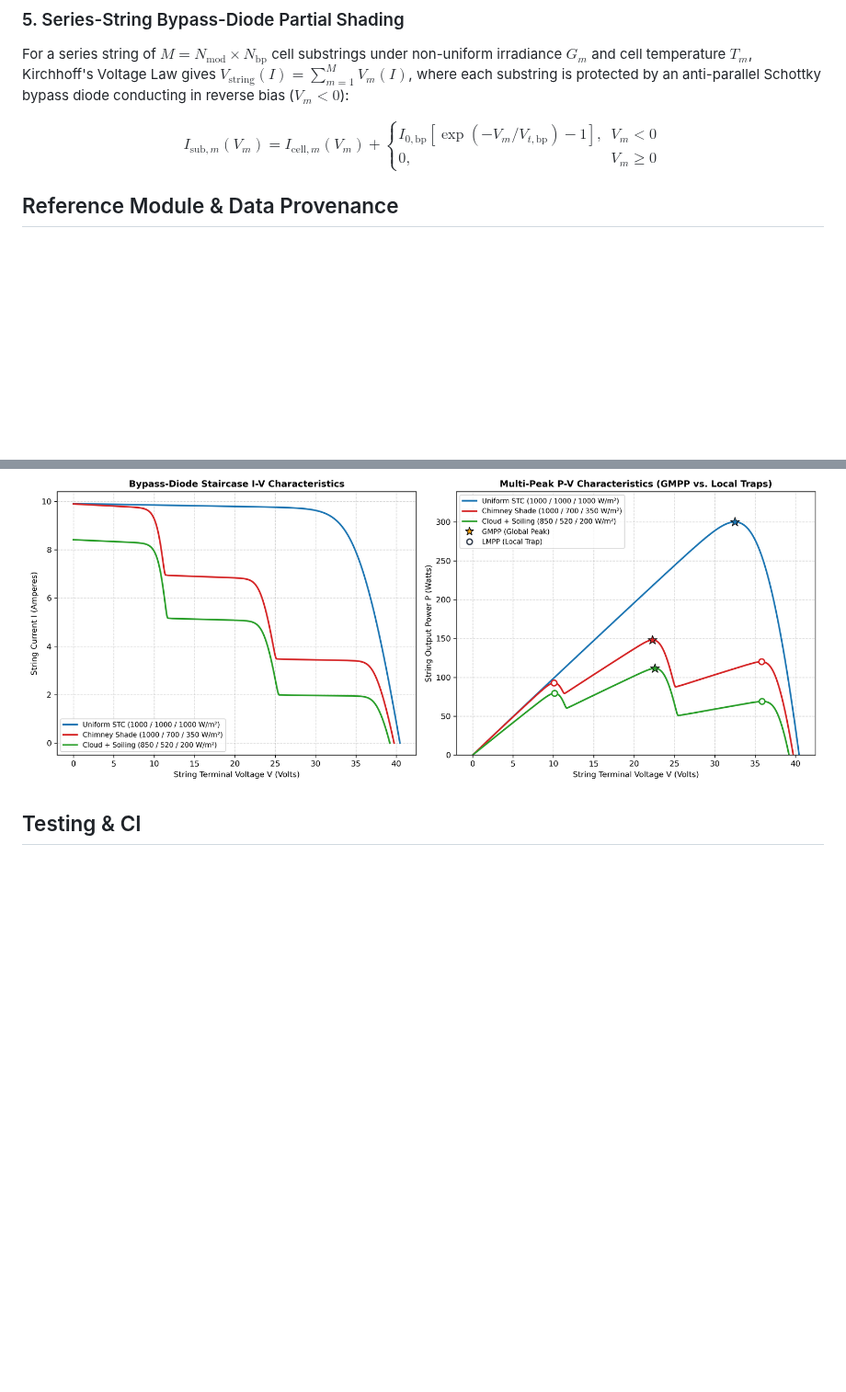
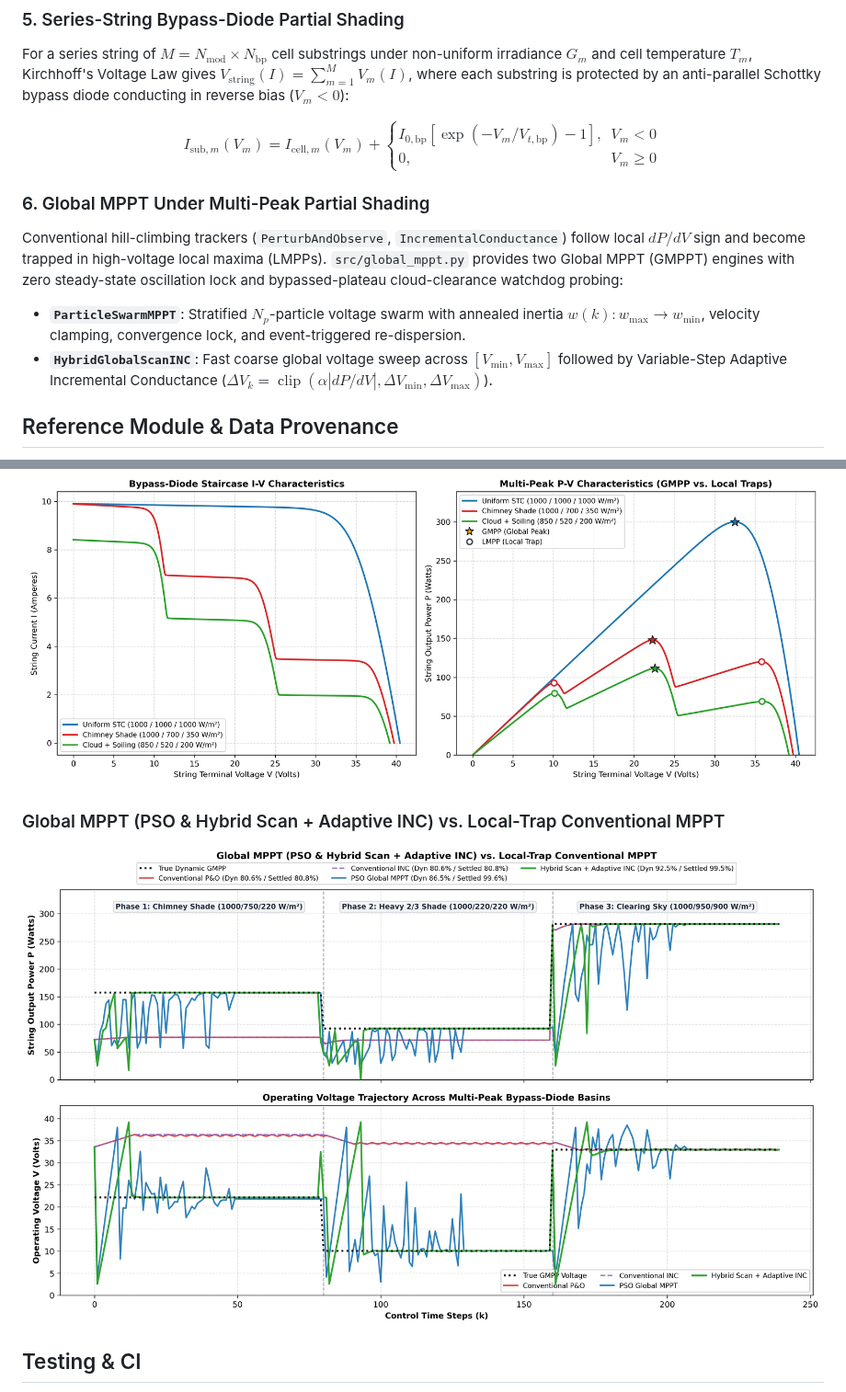
Before and after one commit to hariszafar740-lang/solar-pv-mppt-dynamic-solver, a Markdown page: README.md, 2 parts joined by grey strips. Shown at 92% size. Rendered like a GitHub page; pictures changed too: results/global_mppt_comparison.png (added); blank space fills up the shorter version.

Commit message:
feat(gmppt): add PSO and Hybrid Global-Scan + Adaptive INC engines under dynamic partial shading (Closes #6) (#7)

```diff
--- a/README.md
+++ b/README.md
@@ -41,6 +41,13 @@ $$D = 1 - \frac{V_{mpp}}{V_{out}}$$
 For a series string of $M = N_{\text{mod}} \times N_{\text{bp}}$ cell substrings under non-uniform irradiance $G_m$ and cell temperature $T_m$, Kirchhoff's Voltage Law gives $V_{\text{string}}(I) = \sum_{m=1}^{M} V_m(I)$, where each substring is protected by an anti-parallel Schottky bypass diode conducting in reverse bias ($V_m < 0$):
 
 $$I_{\text{sub},m}(V_m) = I_{\text{cell},m}(V_m) + \begin{cases} I_{0,\text{bp}}\left[\exp(-V_m / V_{t,\text{bp}}) - 1\right], & V_m < 0 \\ 0, & V_m \ge 0 \end{cases}$$
+
+### 6. Global MPPT Under Multi-Peak Partial Shading
+
+Conventional hill-climbing trackers (`PerturbAndObserve`, `IncrementalConductance`) follow local $dP/dV$ sign and become trapped in high-voltage local maxima (LMPPs). `src/global_mppt.py` provides two Global MPPT (GMPPT) engines with zero steady-state oscillation lock and bypassed-plateau cloud-clearance watchdog probing:
+
+* **`ParticleSwarmMPPT`**: Stratified $N_p$-particle voltage swarm with annealed inertia $w(k): w_{\max} \to w_{\min}$, velocity clamping, convergence lock, and event-triggered re-dispersion.
+* **`HybridGlobalScanINC`**: Fast coarse global voltage sweep across $[V_{\min}, V_{\max}]$ followed by Variable-Step Adaptive Incremental Conductance ($\Delta V_k = \operatorname{clip}(\alpha |dP/dV|, \Delta V_{\min}, \Delta V_{\max})$).
 
 ## Reference Module & Data Provenance
 
@@ -112,6 +119,9 @@ python main.py                       # regenerate benchmarks and plots in result
 ### Bypass-Diode Partial-Shading & Multi-Peak P-V Curves
 ![Partial Shading Curves](results/partial_shading_curves.png)
 
+### Global MPPT (PSO & Hybrid Scan + Adaptive INC) vs. Local-Trap Conventional MPPT
+![Global MPPT Comparison](results/global_mppt_comparison.png)
+
 ## Testing & CI
 
 * `pytest` suite (178 tests) covers the STC reference point, the historical 300.08 W / 266.898 W defect, invalid-input rejection (negative/NaN/complex irradiance, out-of-envelope temperature), zero & low irradiance, thermal derating, MPPT convergence/steady-state stability/dynamic step response/voltage bounds, boost-converter math & clamping, and the pinned CEC reference data.
```
Also changed, not shown: 5 other files.
